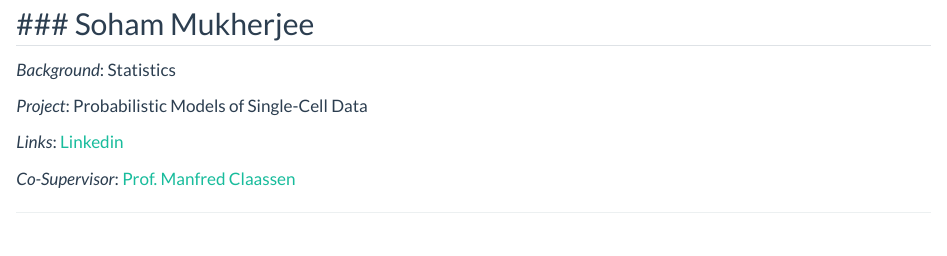
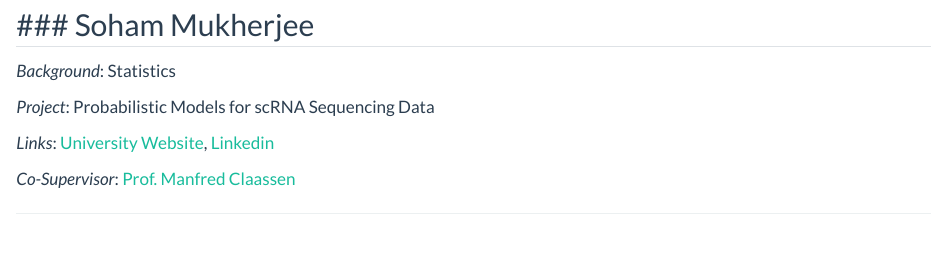
Before and after one commit to paul-buerkner/paul-buerkner.github.io, a Quarto document (lab/index.qmd): the page in a window 1100 px wide, from 2230 px down before the commit and from 2380 px down after it, so that both start at the same text. Rendered offline with R 4.5, knitr and Pandoc in place of Quarto, with nearby package versions.

Commit message:
add info about soham

```diff
--- a/lab/index.qmd
+++ b/lab/index.qmd
@@ -112,9 +112,11 @@ excerpt: "Current members of my lab"
 
 *Background*: Statistics
 
-*Project*: Probabilistic Models of Single-Cell Data
+*Project*: Probabilistic Models for scRNA Sequencing Data
 
-*Links*: [Linkedin](https://www.linkedin.com/in/soham-mukherjee-33a397146)
+*Links*:
+[University Website](https://claassenlab.github.io/people/soham-mukherjee/),
+[Linkedin](https://www.linkedin.com/in/soham-mukherjee-33a397146)
 
 *Co-Supervisor*: [Prof. Manfred Claassen](https://claassenlab.github.io/people/manfred-claassen/)
 :::
```
Also changed, not shown: docs/search.json, images/soham-mukherjee-round.png (added), lab/index.qmd (2 more changed lines), 2 other files.
